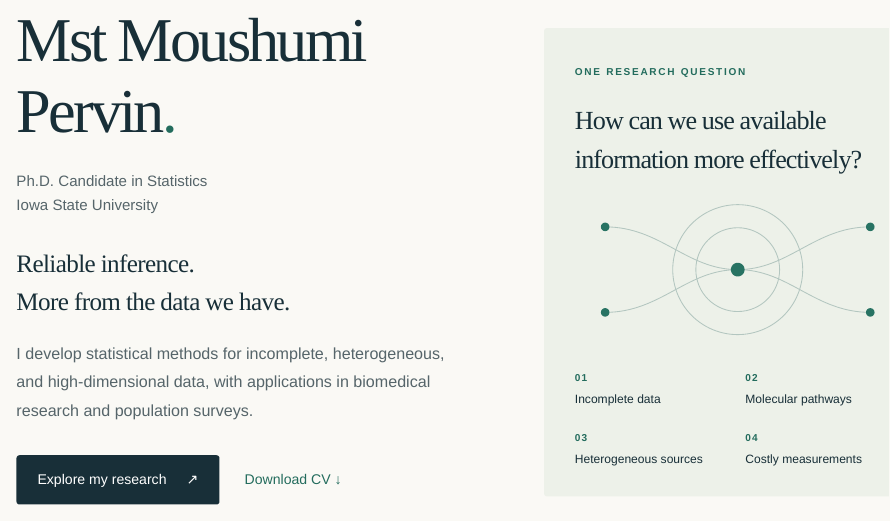
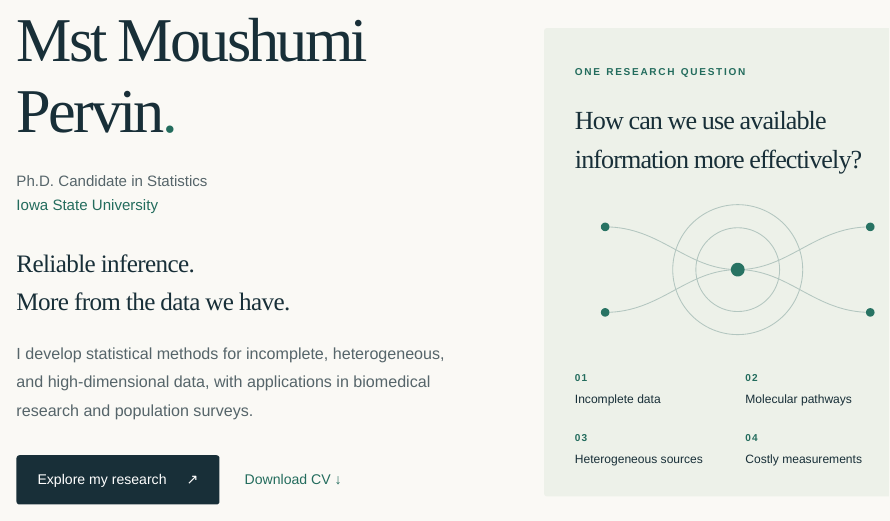
Before and after one commit to moushumipervin/moushumipervin.github.io, a Quarto document (index.qmd): the page in a window 1100 px wide, from 190 px down. Rendered offline with R 4.5, knitr and Pandoc in place of Quarto, with nearby package versions.

Commit message:
Modify index.qmd for title and link updates
Updated the pagetitle and added a link to Iowa State University in the hero section.

```diff
--- a/index.qmd
+++ b/index.qmd
@@ -1,6 +1,6 @@
 ---
 title: "Home"
-pagetitle: "Home | Moushumi Pervin"
+pagetitle: "Home | Mst Moushumi Pervin"
 title-block-banner: false
 ---
 
@@ -8,7 +8,7 @@ title-block-banner: false
 <section class="hero">
 <div class="hero-copy"><p class="eyebrow">STATISTICS · THEORY · APPLICATIONS</p>
 <h1>Mst Moushumi<br>Pervin<span class="name-dot">.</span></h1>
-<p class="position">Ph.D. Candidate in Statistics<br>Iowa State University</p>
+<p class="position">Ph.D. Candidate in Statistics<br><a href="https://www.iastate.edu/">Iowa State University</a></p>
 <p class="hero-statement">Reliable inference.<br>More from the data we have.</p>
 <p class="intro">I develop statistical methods for incomplete, heterogeneous, and high-dimensional data, with applications in biomedical research and population surveys.</p>
 <div class="actions"><a class="button" href="research.html">Explore my research <span aria-hidden="true">↗</span></a><a class="text-link" href="assets/Moushumi_Pervin_CV.pdf">Download CV <span aria-hidden="true">↓</span></a></div>
```
